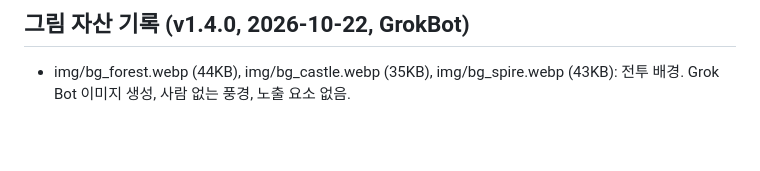
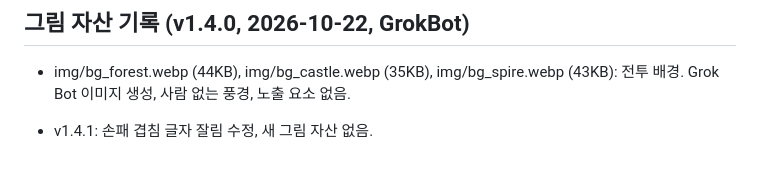
Before and after one commit to junsa80/beauty-deck, a Markdown page: README.md, the part around the change. GitHub-like rendering; blank space fills up the shorter version.

Commit message:
[GrokBot] v1.4.1 문서: HANDOFF·README

```diff
--- a/README.md
+++ b/README.md
@@ -116,3 +116,5 @@ MASTERY=1 node test/sim.js 300       # 레벨 10 (숙련 카드·패시브·시
 
 ## 그림 자산 기록 (v1.4.0, 2026-10-22, GrokBot)
 - img/bg_forest.webp (44KB), img/bg_castle.webp (35KB), img/bg_spire.webp (43KB): 전투 배경. Grok Bot 이미지 생성, 사람 없는 풍경, 노출 요소 없음.
+
+- v1.4.1: 손패 겹침 글자 잘림 수정, 새 그림 자산 없음.
```
Also changed, not shown: HANDOFF.md (+5 -0 lines).
